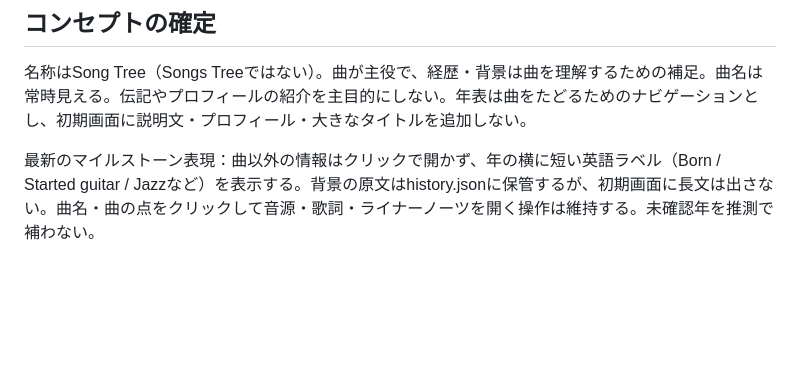
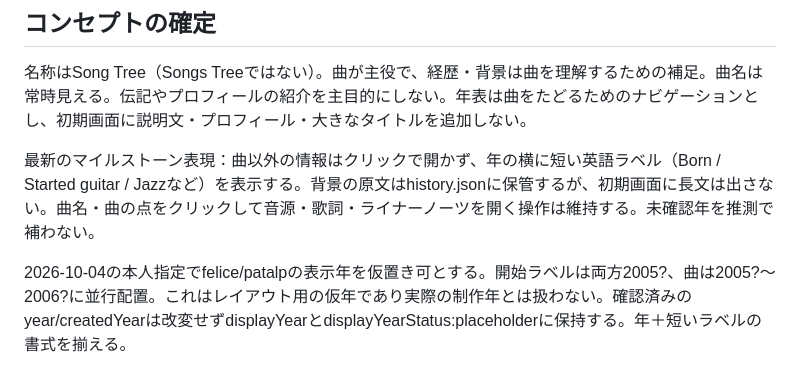
Before and after one commit to nozomitaguchi/songtree, a Markdown page: AGENTS.md, the part around the change. Drawn GitHub-style; blank space fills up the shorter version.

Commit message:
Align unit milestones and song commits with tentative parallel years

```diff
--- a/AGENTS.md
+++ b/AGENTS.md
@@ -33,3 +33,5 @@ Nodeの標準APIで維持できる範囲では依存を増やさない。npm run
 名称はSong Tree（Songs Treeではない）。曲が主役で、経歴・背景は曲を理解するための補足。曲名は常時見える。伝記やプロフィールの紹介を主目的にしない。年表は曲をたどるためのナビゲーションとし、初期画面に説明文・プロフィール・大きなタイトルを追加しない。
 
 最新のマイルストーン表現：曲以外の情報はクリックで開かず、年の横に短い英語ラベル（Born / Started guitar / Jazzなど）を表示する。背景の原文はhistory.jsonに保管するが、初期画面に長文は出さない。曲名・曲の点をクリックして音源・歌詞・ライナーノーツを開く操作は維持する。未確認年を推測で補わない。
+
+2026-10-04の本人指定でfelice/patalpの表示年を仮置き可とする。開始ラベルは両方2005?、曲は2005?〜2006?に並行配置。これはレイアウト用の仮年であり実際の制作年とは扱わない。確認済みのyear/createdYearは改変せずdisplayYearとdisplayYearStatus:placeholderに保持する。年＋短いラベルの書式を揃える。
```
